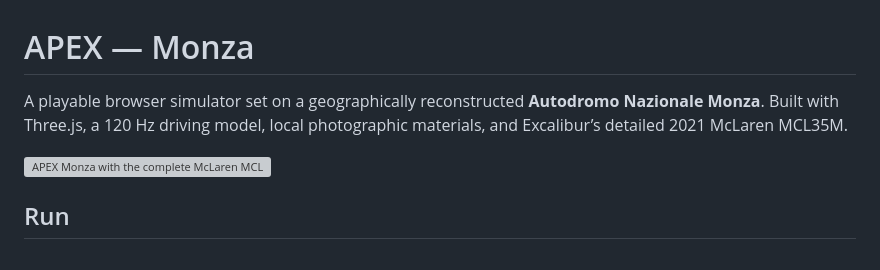
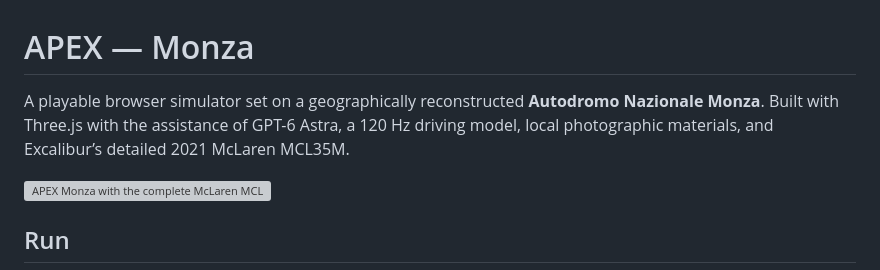
Before and after one commit to 5ugata/f1-simulator, a Markdown page: README.md, the part around the change. Rendered like a GitHub page; grey boxes are pictures that could not be loaded.

```diff
--- a/README.md
+++ b/README.md
@@ -1,6 +1,6 @@
 # APEX — Monza
 
-A playable browser simulator set on a geographically reconstructed **Autodromo Nazionale Monza**. Built with Three.js, a 120 Hz driving model, local photographic materials, and Excalibur’s detailed 2021 McLaren MCL35M.
+A playable browser simulator set on a geographically reconstructed **Autodromo Nazionale Monza**. Built with Three.js with the assistance of GPT-6 Astra, a 120 Hz driving model, local photographic materials, and Excalibur’s detailed 2021 McLaren MCL35M.
 
 ![APEX Monza with the complete McLaren MCL35M and interactive car viewer](docs/images/preview.png)
 
```
